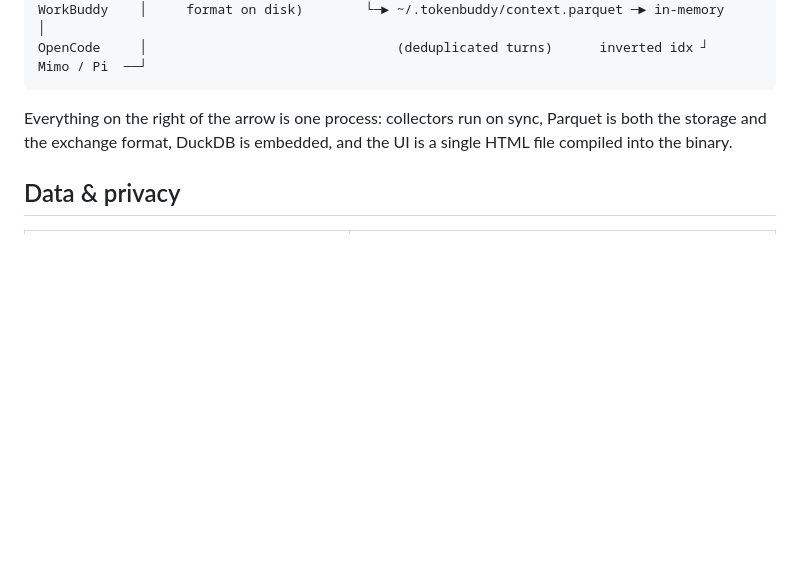
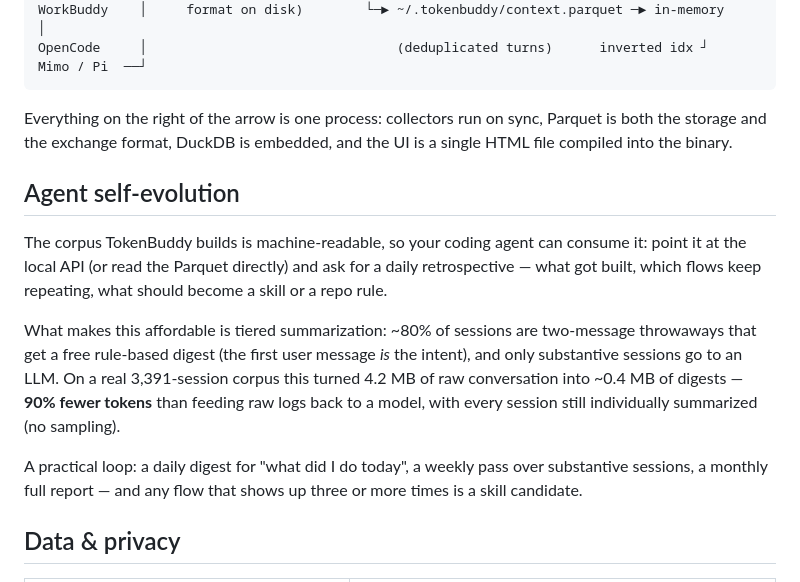
Before and after one commit to walker83/TokenBuddy, a Markdown page: README.md, the part around the change. Rendered like a GitHub page; blank space fills up the shorter version.

Commit message:
docs: agent self-evolution section — tiered digests cut prompt tokens 90%

```diff
--- a/README.md
+++ b/README.md
@@ -122,6 +122,24 @@ Everything on the right of the arrow is one process: collectors run on sync,
 Parquet is both the storage and the exchange format, DuckDB is embedded, and
 the UI is a single HTML file compiled into the binary.
 
+## Agent self-evolution
+
+The corpus TokenBuddy builds is machine-readable, so your coding agent can
+consume it: point it at the local API (or read the Parquet directly) and ask
+for a daily retrospective — what got built, which flows keep repeating, what
+should become a skill or a repo rule.
+
+What makes this affordable is tiered summarization: ~80% of sessions are
+two-message throwaways that get a free rule-based digest (the first user
+message *is* the intent), and only substantive sessions go to an LLM. On a
+real 3,391-session corpus this turned 4.2 MB of raw conversation into ~0.4 MB
+of digests — **90% fewer tokens** than feeding raw logs back to a model, with
+every session still individually summarized (no sampling).
+
+A practical loop: a daily digest for "what did I do today", a weekly pass
+over substantive sessions, a monthly full report — and any flow that shows
+up three or more times is a skill candidate.
+
 ## Data & privacy
 
 | File | Contents |
```
Also changed, not shown: README.zh-CN.md (+14 -0 lines).
